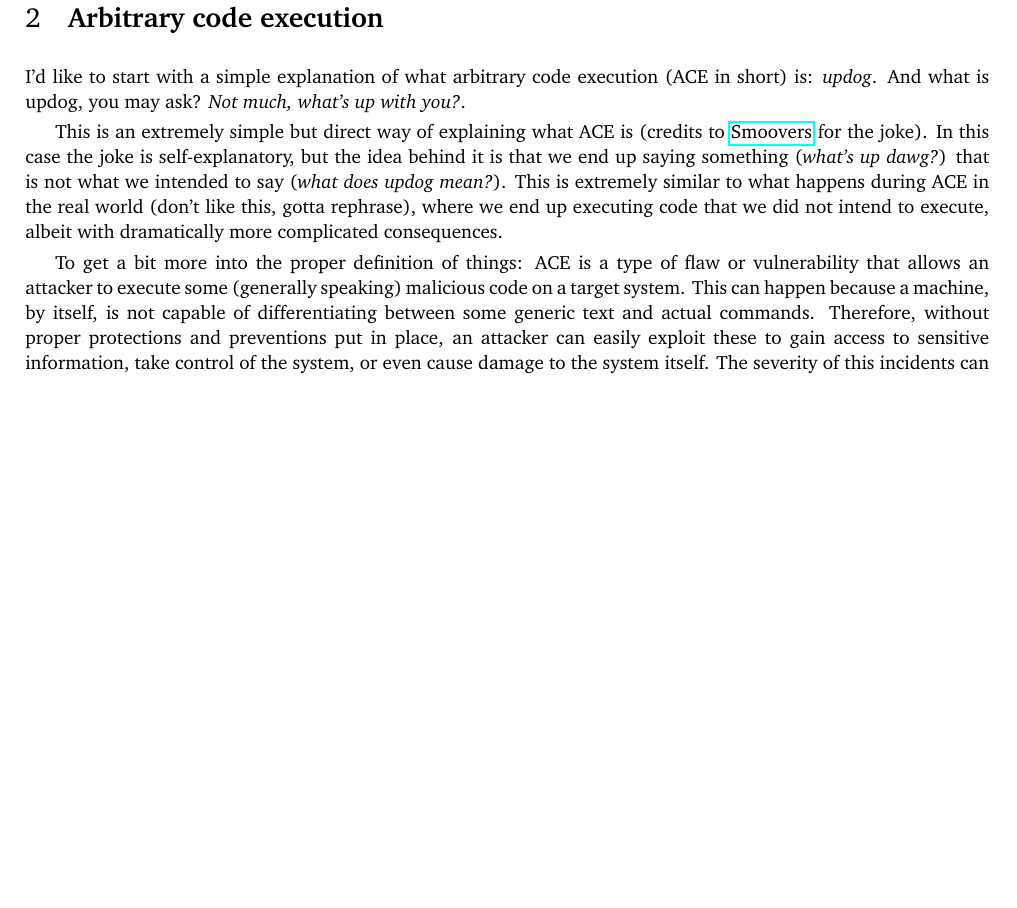
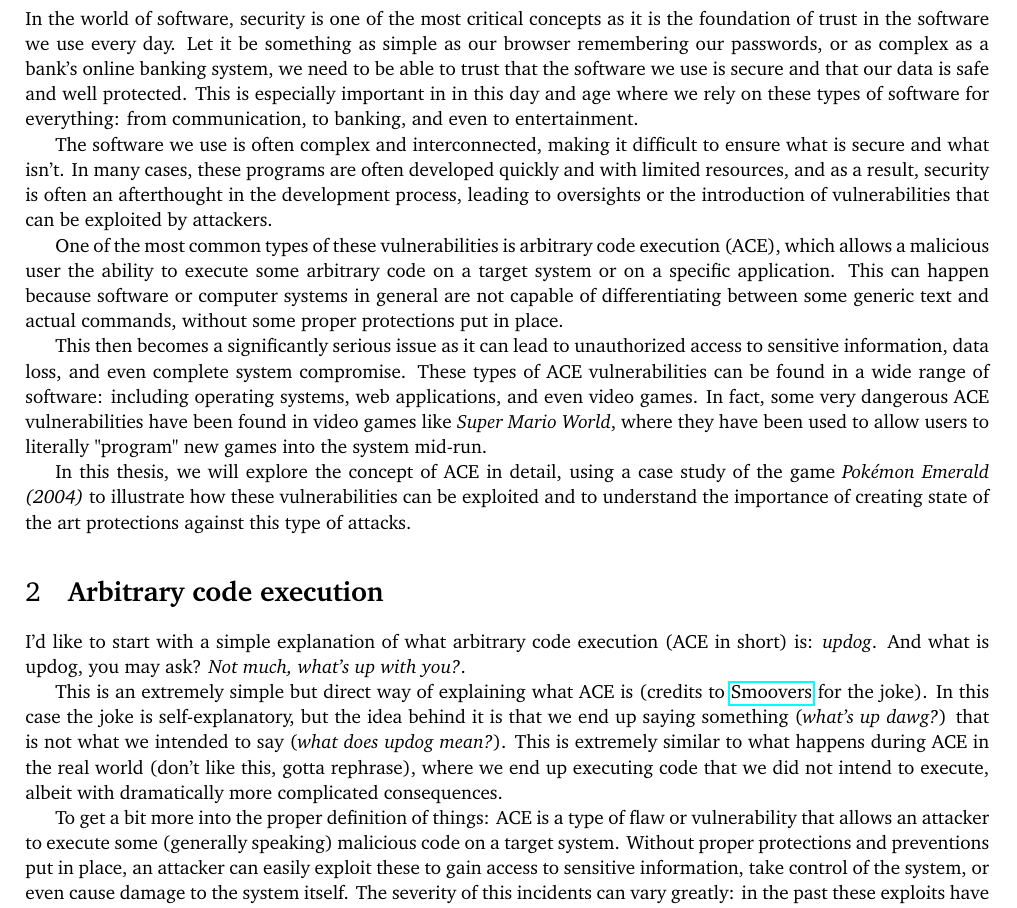
Before and after one commit to Fireblast9/ACE, a LaTeX document (bachelor_project/bachelorproject.tex): part of page 3 of 6, cut at the place of the change, the shorter picture padded with empty space. Compiled offline with pdfLaTeX.

Commit message:
First introduction draft

```diff
--- a/bachelor_project/bachelorproject.tex
+++ b/bachelor_project/bachelorproject.tex
@@ -34,12 +34,21 @@ You may include up to six keywords or phrases. Keywords should be separated with
 %\listoffigures\newpage
 
 \section{\textbf{Introduction}}
-%TODO: write the introduction
+In the world of software, security is one of the most critical concepts as it is the foundation of trust in the software we use every day. Let it be something as simple as our browser remembering our passwords, or as complex as a bank's online banking system, we need to be able to trust that the software we use is secure and that our data is safe and well protected. This is especially important in
+in this day and age where we rely on these types of software for everything: from communication, to banking, and even to entertainment.
+
+The software we use is often complex and interconnected, making it difficult to ensure what is secure and what isn't. In many cases, these programs are often developed quickly and with limited resources, and as a result, security is often an afterthought in the development process, leading to oversights or the introduction of vulnerabilities that can be exploited by attackers.
+
+One of the most common types of these vulnerabilities is arbitrary code execution (ACE), which allows a malicious user the ability to execute some arbitrary code on a target system or on a specific application. This can happen because software or computer systems in general are not capable of differentiating between some generic text and actual commands, without some proper protections put in place.
+
+This then becomes a significantly serious issue as it can lead to unauthorized access to sensitive information, data loss, and even complete system compromise. These types of ACE vulnerabilities can be found in a wide range of software: including operating systems, web applications, and even video games. In fact, some very dangerous ACE vulnerabilities have been found in video games like \textit{Super Mario World}, where they have been used to allow users to literally "program" new games into the system mid-run.
+
+In this thesis, we will explore the concept of ACE in detail, using a case study of the game \textit{Pokémon Emerald (2004)} to illustrate how these vulnerabilities can be exploited and to understand the importance of creating state of the art protections against this type of attacks.
 
 \section{\textbf{Arbitrary code execution}}
 I'd like to start with a simple explanation of what arbitrary code execution (ACE in short) is: \textit{updog}. And what is updog, you may ask? \textit{Not much, what's up with you?}.
 
 This is an extremely simple but direct way of explaining what ACE is (credits to \href{https://www.youtube.com/watch?v=-XmXYCXX7y4}{Smoovers} for the joke). In this case the joke is self-explanatory, but the idea behind it is that we end up saying something (\textit{what's up dawg?}) that is not what we intended to say (\textit{what does updog mean?}). This is extremely similar to what happens during ACE in the real world (don't like this, gotta rephrase), where we end up executing code that we did not intend to execute, albeit with dramatically more complicated consequences.
 
-To get a bit more into the proper definition of things: ACE is a type of flaw or vulnerability that allows an attacker to execute some (generally speaking) malicious code on a target system. This can happen because a machine, by itself, is not capable of differentiating between some generic text and actual commands. Therefore, without proper protections and preventions put in place, an attacker can easily exploit these to gain access to sensitive information, take control of the system, or even cause damage to the system itself. The severity of this incidents can vary greatly: in the past these exploits have gone from allowing gamers to better their speedrunning performances (where speedrunning is the act of playing a video game with the goal of completing it as fast as possible), to leaking sensitive kernel memory on real world systems, as was the case in \href{https://comsec.ethz.ch/research/microarch/retbleed/}{Retbleed}.
+To get a bit more into the proper definition of things: ACE is a type of flaw or vulnerability that allows an attacker to execute some (generally speaking) malicious code on a target system. Without proper protections and preventions put in place, an attacker can easily exploit these to gain access to sensitive information, take control of the system, or even cause damage to the system itself. The severity of this incidents can vary greatly: in the past these exploits have gone from allowing gamers to better their speedrunning performances (where speedrunning is the act of playing a video game with the goal of completing it as fast as possible), to leaking sensitive kernel memory on real world systems, as was the case in \href{https://comsec.ethz.ch/research/microarch/retbleed/}{Retbleed}.
 
```
Also changed, not shown: bachelor_project/bachelorproject.pdf, bachelor_project/bachelorproject.tex (2 more changed lines).
